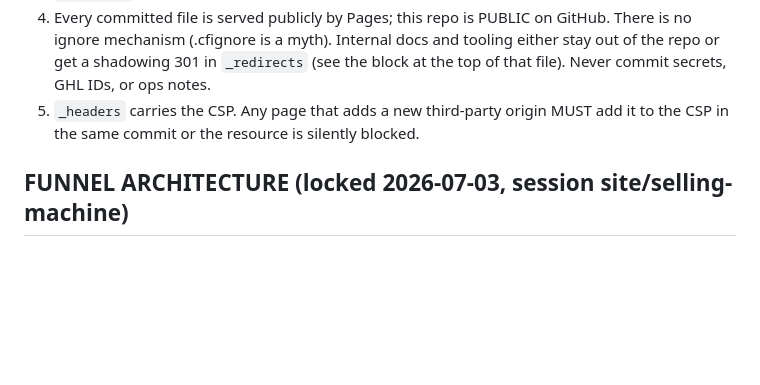
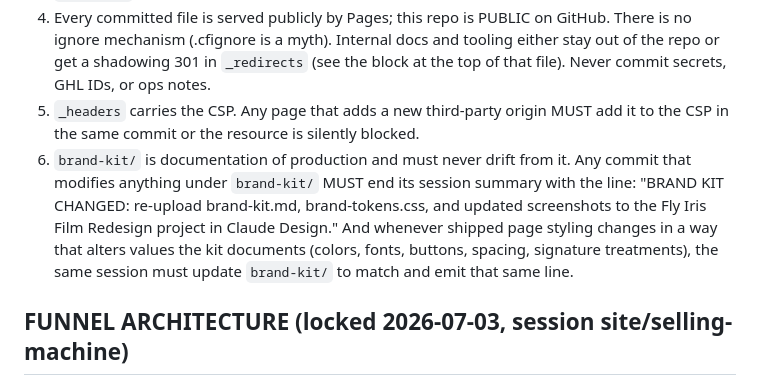
Before and after one commit to flyiniris/flyiniris, a Markdown page: CLAUDE.md, the part around the change. Drawn GitHub-style; blank space fills up the shorter version.

Commit message:
docs(claude-md): standing rule 6, brand-kit/ must track production
Any commit touching brand-kit/ ends its session summary with the
BRAND KIT CHANGED re-upload line; any styling change to shipped pages
that alters kit-documented values updates brand-kit/ in the same
session and emits the same line.

Co-Authored-By: Claude Fable 5 <noreply@anthropic.com>
Claude-Session: https://claude.ai/code/session_01MjKBDgKrC2Ny3DKLFZKTiQ

```diff
--- a/CLAUDE.md
+++ b/CLAUDE.md
@@ -31,6 +31,7 @@ If a question about pricing, copy, brand, or a cross-cutting standard arises whi
 3. Film delivery pages live at flyiniris.com/films/{slug} via Pages routing; their source tooling is `delivery/`.
 4. Every committed file is served publicly by Pages; this repo is PUBLIC on GitHub. There is no ignore mechanism (.cfignore is a myth). Internal docs and tooling either stay out of the repo or get a shadowing 301 in `_redirects` (see the block at the top of that file). Never commit secrets, GHL IDs, or ops notes.
 5. `_headers` carries the CSP. Any page that adds a new third-party origin MUST add it to the CSP in the same commit or the resource is silently blocked.
+6. `brand-kit/` is documentation of production and must never drift from it. Any commit that modifies anything under `brand-kit/` MUST end its session summary with the line: "BRAND KIT CHANGED: re-upload brand-kit.md, brand-tokens.css, and updated screenshots to the Fly Iris Film Redesign project in Claude Design." And whenever shipped page styling changes in a way that alters values the kit documents (colors, fonts, buttons, spacing, signature treatments), the same session must update `brand-kit/` to match and emit that same line.
 
 ## FUNNEL ARCHITECTURE (locked 2026-07-03, session site/selling-machine)
 
```
